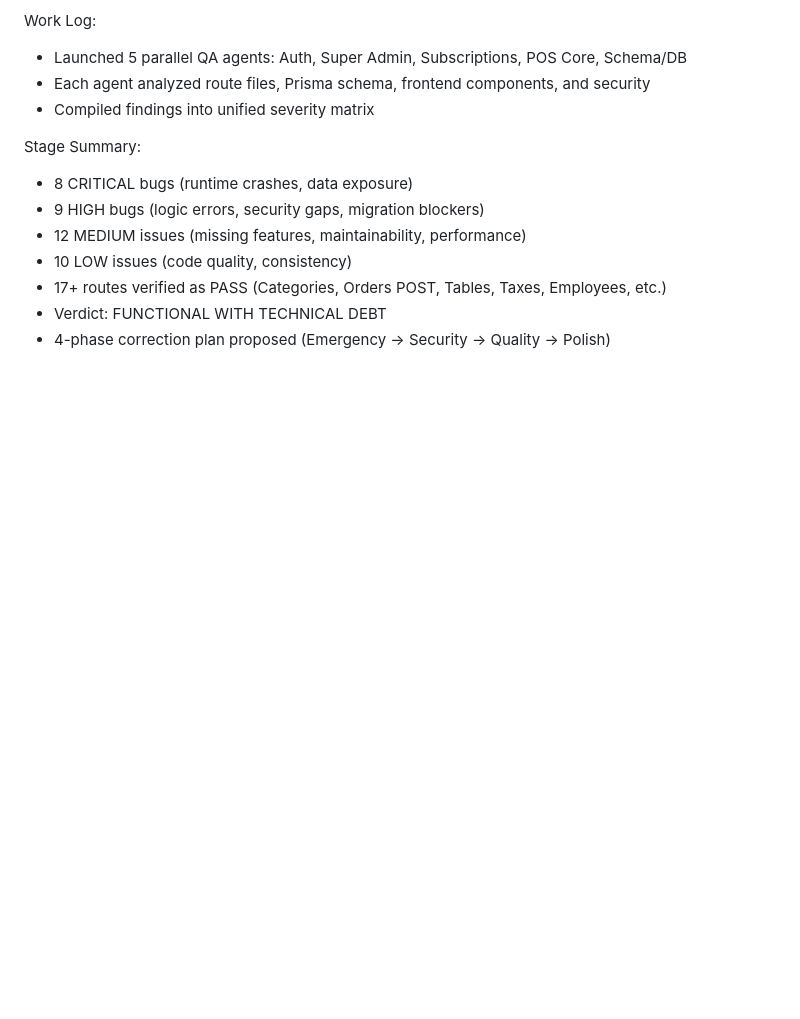
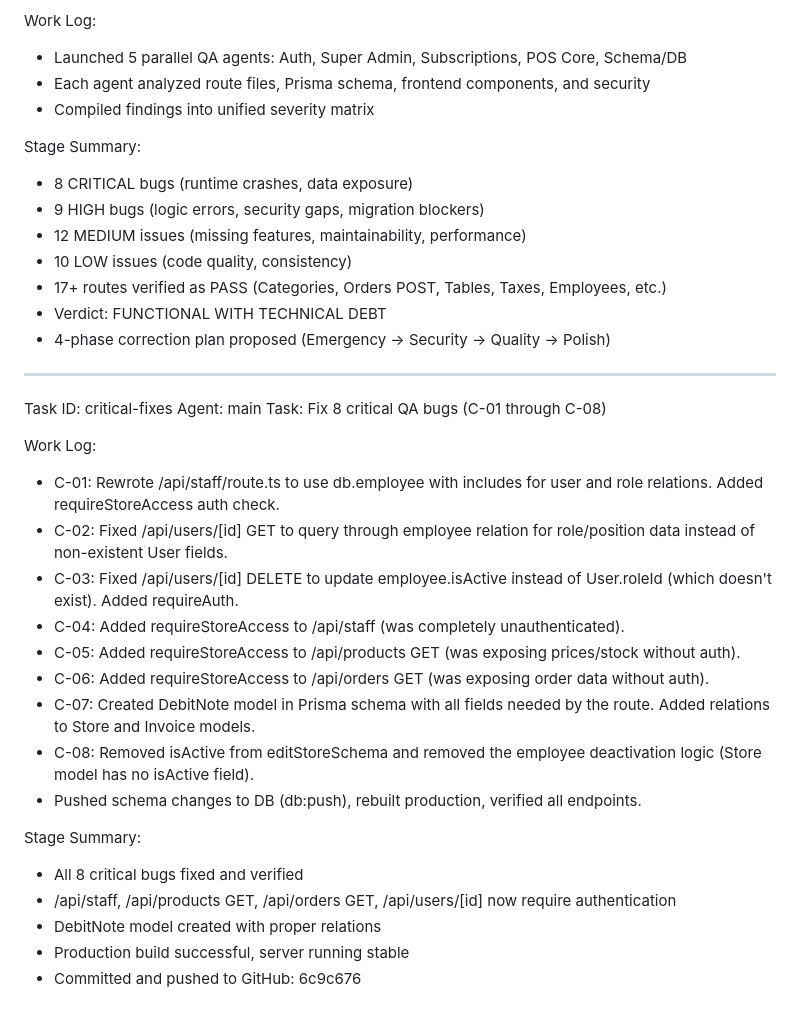
Before and after one commit to gitsebastian6/sebwenpos, a Markdown page: worklog.md, the part around the change. Rendered like a GitHub page; blank space fills up the shorter version.

Commit message:
1d086978-1864-4896-9fc5-31ce0cab1d04

```diff
--- a/worklog.md
+++ b/worklog.md
@@ -869,3 +869,25 @@ Stage Summary:
 - 17+ routes verified as PASS (Categories, Orders POST, Tables, Taxes, Employees, etc.)
 - Verdict: FUNCTIONAL WITH TECHNICAL DEBT
 - 4-phase correction plan proposed (Emergency → Security → Quality → Polish)
+---
+Task ID: critical-fixes
+Agent: main
+Task: Fix 8 critical QA bugs (C-01 through C-08)
+
+Work Log:
+- C-01: Rewrote /api/staff/route.ts to use db.employee with includes for user and role relations. Added requireStoreAccess auth check.
+- C-02: Fixed /api/users/[id] GET to query through employee relation for role/position data instead of non-existent User fields.
+- C-03: Fixed /api/users/[id] DELETE to update employee.isActive instead of User.roleId (which doesn't exist). Added requireAuth.
+- C-04: Added requireStoreAccess to /api/staff (was completely unauthenticated).
+- C-05: Added requireStoreAccess to /api/products GET (was exposing prices/stock without auth).
+- C-06: Added requireStoreAccess to /api/orders GET (was exposing order data without auth).
+- C-07: Created DebitNote model in Prisma schema with all fields needed by the route. Added relations to Store and Invoice models.
+- C-08: Removed isActive from editStoreSchema and removed the employee deactivation logic (Store model has no isActive field).
+- Pushed schema changes to DB (db:push), rebuilt production, verified all endpoints.
+
+Stage Summary:
+- All 8 critical bugs fixed and verified
+- /api/staff, /api/products GET, /api/orders GET, /api/users/[id] now require authentication
+- DebitNote model created with proper relations
+- Production build successful, server running stable
+- Committed and pushed to GitHub: 6c9c676
```
